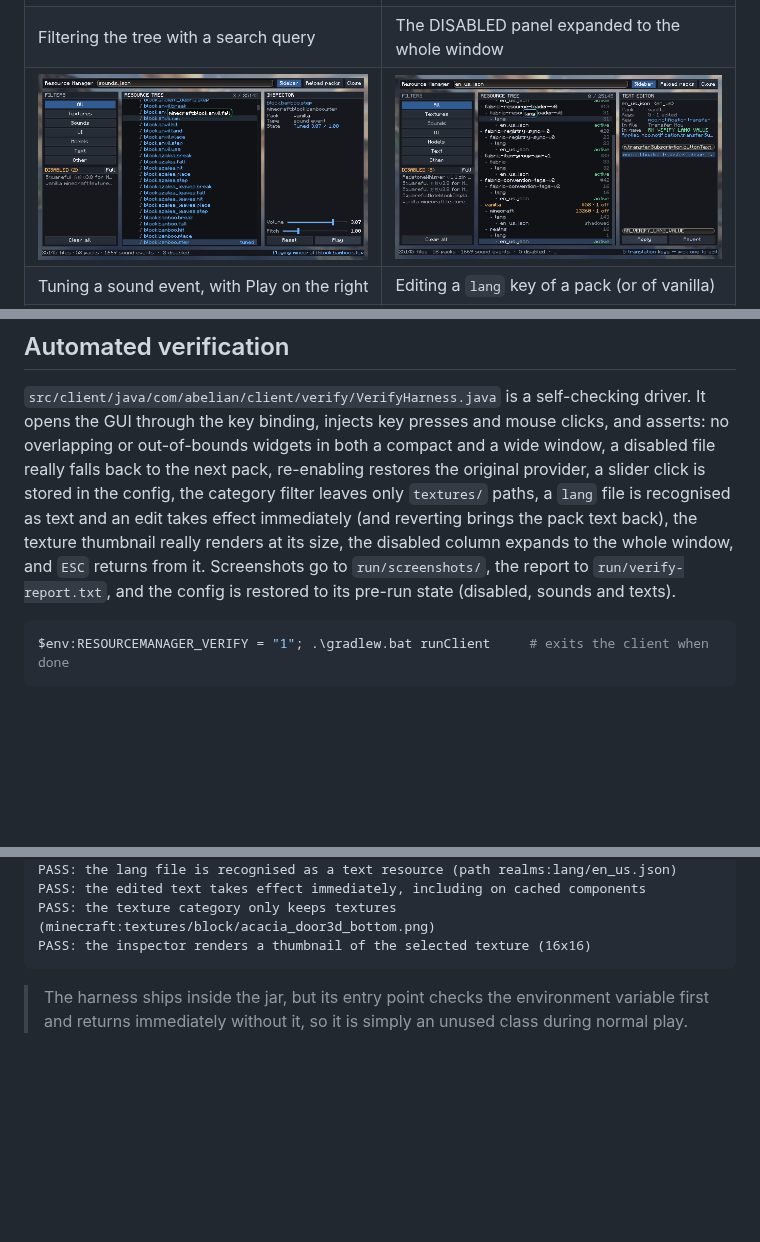
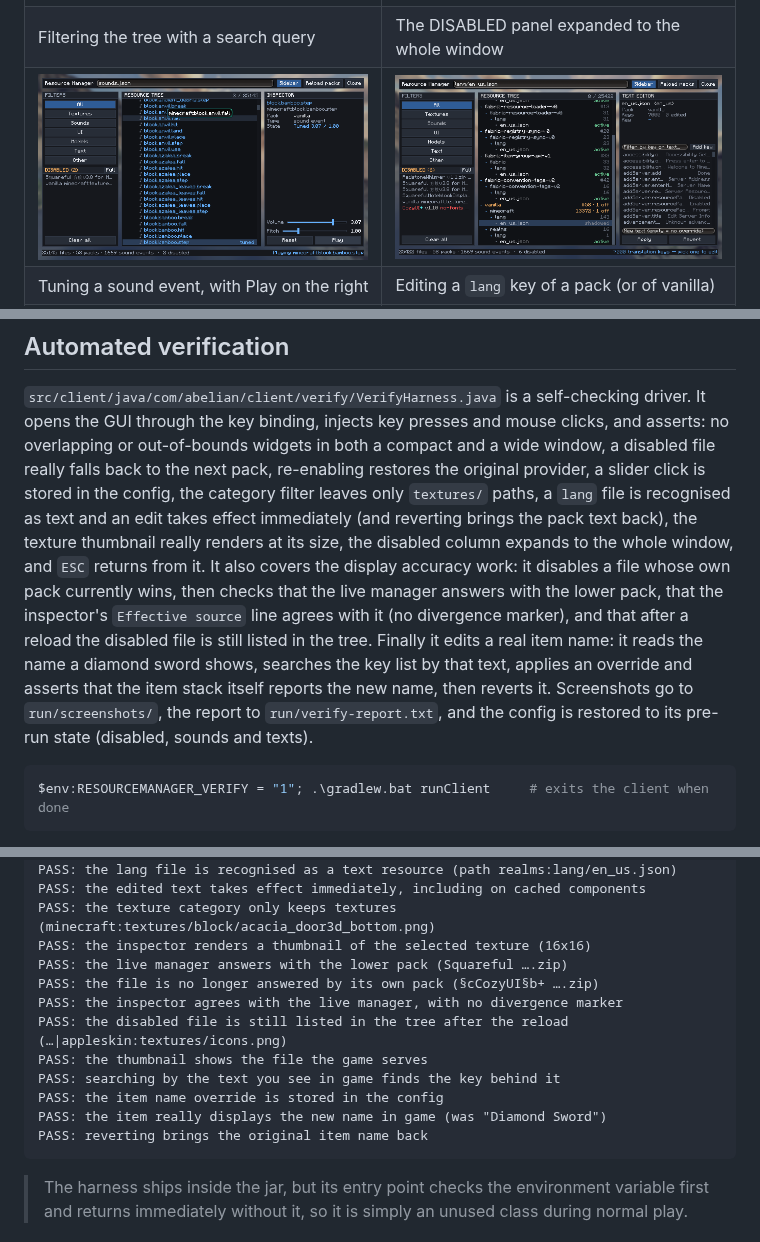
Before and after one commit to abelian2E47/ResourceManager, a Markdown page: README.md, 3 parts joined by grey strips. Drawn GitHub-style; pictures changed too: docs/screenshot-text-editor.png; blank space fills up the shorter version.

````diff
--- a/README.md
+++ b/README.md
@@ -221,9 +264,14 @@ out-of-bounds widgets in both a compact and a wide window, a disabled file reall
 next pack, re-enabling restores the original provider, a slider click is stored in the config, the
 category filter leaves only `textures/` paths, a `lang` file is recognised as text and an edit takes
 effect immediately (and reverting brings the pack text back), the texture thumbnail really renders at
-its size, the disabled column expands to the whole window, and `ESC` returns from it. Screenshots go
-to `run/screenshots/`, the report to `run/verify-report.txt`, and the config is restored to its
-pre-run state (disabled, sounds and texts).
+its size, the disabled column expands to the whole window, and `ESC` returns from it. It also covers
+the display accuracy work: it disables a file whose own pack currently wins, then checks that the live
+manager answers with the lower pack, that the inspector's `Effective source` line agrees with it (no
+divergence marker), and that after a reload the disabled file is still listed in the tree. Finally it
+edits a real item name: it reads the name a diamond sword shows, searches the key list by that text,
+applies an override and asserts that the item stack itself reports the new name, then reverts it.
+Screenshots go to `run/screenshots/`, the report to `run/verify-report.txt`, and the config is restored
+to its pre-run state (disabled, sounds and texts).
 
 ```powershell
 $env:RESOURCEMANAGER_VERIFY = "1"; .\gradlew.bat runClient     # exits the client when done
@@ -245,6 +293,15 @@ PASS: the lang file is recognised as a text resource (path realms:lang/en_us.jso
 PASS: the edited text takes effect immediately, including on cached components
 PASS: the texture category only keeps textures (minecraft:textures/block/acacia_door3d_bottom.png)
 PASS: the inspector renders a thumbnail of the selected texture (16x16)
+PASS: the live manager answers with the lower pack (Squareful ….zip)
+PASS: the file is no longer answered by its own pack (§cCozyUI§b+ ….zip)
+PASS: the inspector agrees with the live manager, with no divergence marker
+PASS: the disabled file is still listed in the tree after the reload (…|appleskin:textures/icons.png)
+PASS: the thumbnail shows the file the game serves
+PASS: searching by the text you see in game finds the key behind it
+PASS: the item name override is stored in the config
+PASS: the item really displays the new name in game (was "Diamond Sword")
+PASS: reverting brings the original item name back
 ```
 
 > The harness ships inside the jar, but its entry point checks the environment variable first and
````
Also changed, not shown: other parts of README.md (+49 -6 lines), README.zh_cn.md (+20 -5 lines), 6 other files.
